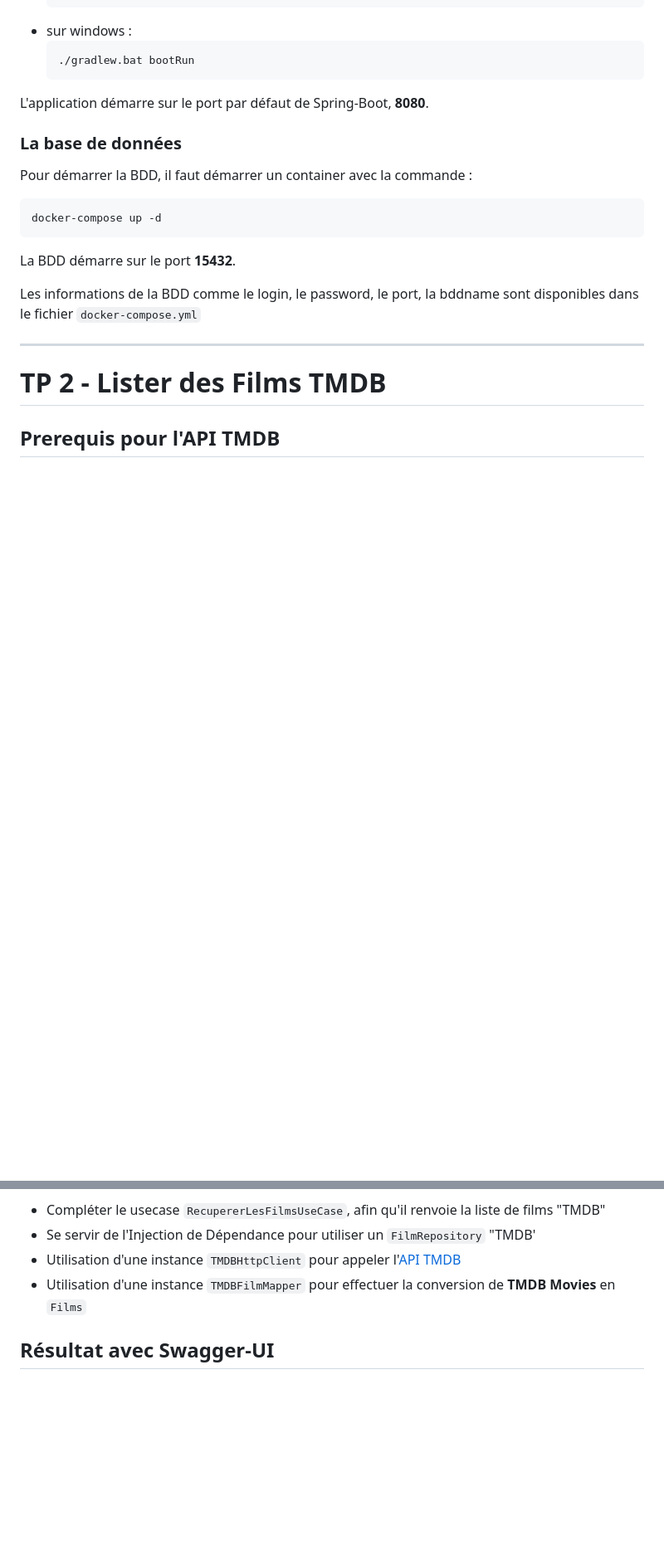
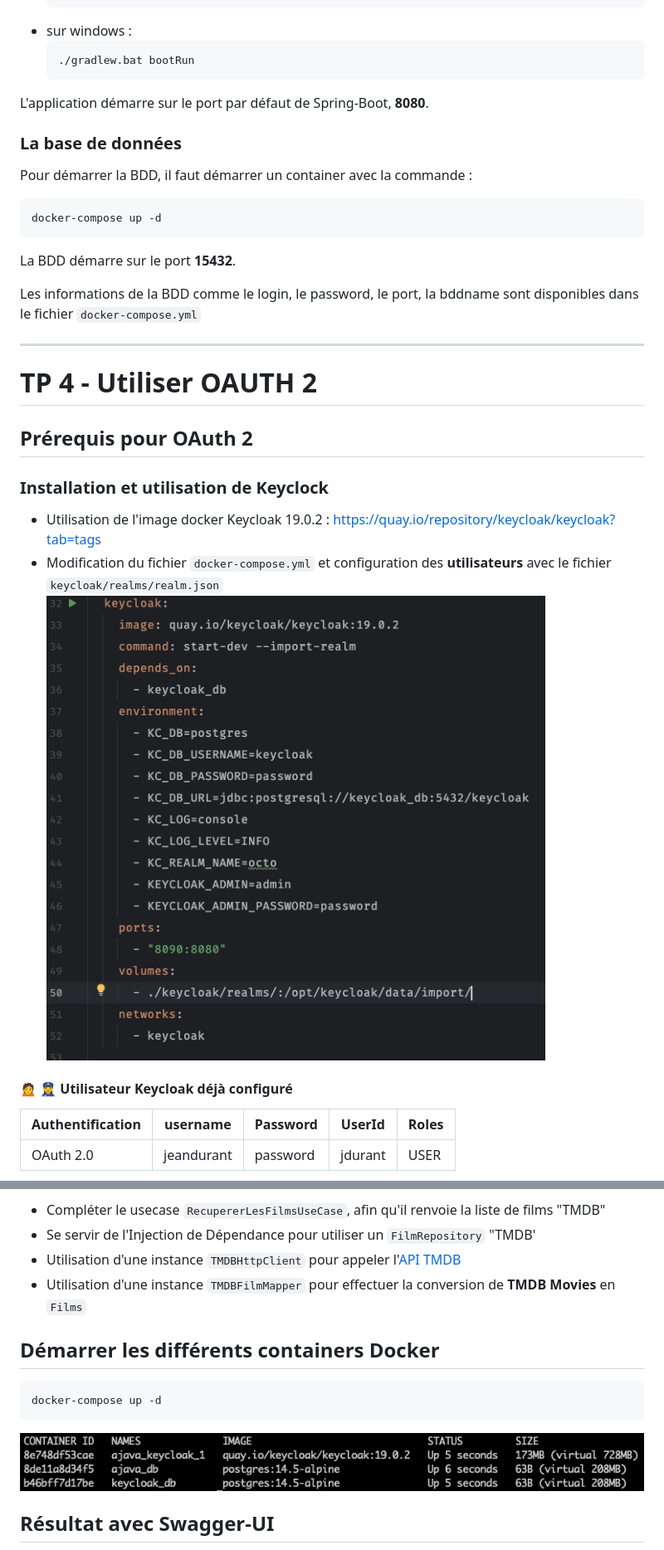
Before and after one commit to octo-woapi/ajava, a Markdown page: README.md, 2 parts joined by grey strips. Shown at 83% size. Drawn GitHub-style; pictures changed too: doc/img/docker-compose-keycloak.png (added), doc/img/docker-compose_up.png (added); blank space fills up the shorter version.

````diff
--- a/README.md
+++ b/README.md
@@ -41,6 +41,20 @@ fichier `docker-compose.yml`
 
 ---
 
-# TP 2 - Lister des Films TMDB
+# TP 4 - Utiliser OAUTH 2
 
-## Prerequis pour l'API TMDB
+## Prérequis pour OAuth 2
+
+### Installation et utilisation de Keyclock
+
+* Utilisation de l'image docker Keycloak 19.0.2 : https://quay.io/repository/keycloak/keycloak?tab=tags
+* Modification du fichier `docker-compose.yml` et configuration des **utilisateurs** avec le
+  fichier `keycloak/realms/realm.json`
+  ![docker-compose](doc/img/docker-compose-keycloak.png)
+
+#### :frowning_person: :policewoman: Utilisateur Keycloak déjà configuré
+
+| Authentification | username   | Password | UserId  | Roles |
+|------------------|------------|----------|---------|-------|
+| OAuth 2.0        | jeandurant | password | jdurant | USER  |
+
@@ -60,6 +85,14 @@ Exposer la liste des films provenant de l'API TMDB, sur la route `http://localho
 * Utilisation d'une instance `TMDBHttpClient` pour appeler
   l'[API TMDB](https://developers.themoviedb.org/3/movies/get-popular-movies)
 * Utilisation d'une instance `TMDBFilmMapper` pour effectuer la conversion de **TMDB Movies** en `Films`
+
+## Démarrer les différents containers Docker
+
+```ssh
+docker-compose up -d
+```
+
+![docker-compose up -d](doc/img/docker-compose_up.png)
 
 ## Résultat avec Swagger-UI
 
````
Also changed, not shown: other parts of README.md (+13 -2 lines), doc/img/keycloak-sign-in.png (added), doc/img/oauth2-swagger.png (added), 13 other files.
